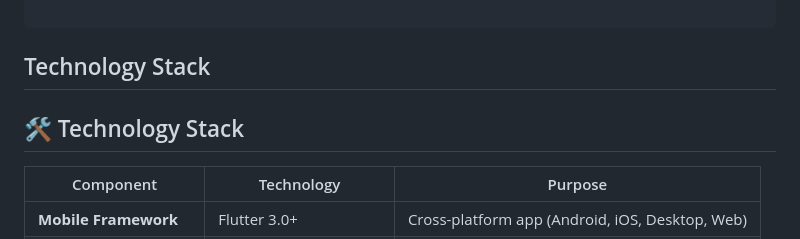
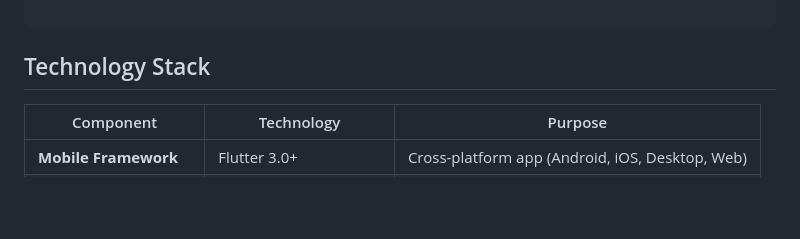
Before and after one commit to youssefabdelrauf/Morphing-app, a Markdown page: README.md, the part around the change. GitHub-like rendering; blank space fills up the shorter version.

```diff
--- a/README.md
+++ b/README.md
@@ -96,8 +96,6 @@ Morphing-app/
 
 ## Technology Stack
 
-## 🛠️ Technology Stack
-
 | Component | Technology | Purpose |
 |---------|------------|---------|
 | **Mobile Framework** | Flutter 3.0+ | Cross-platform app (Android, iOS, Desktop, Web) |
```
